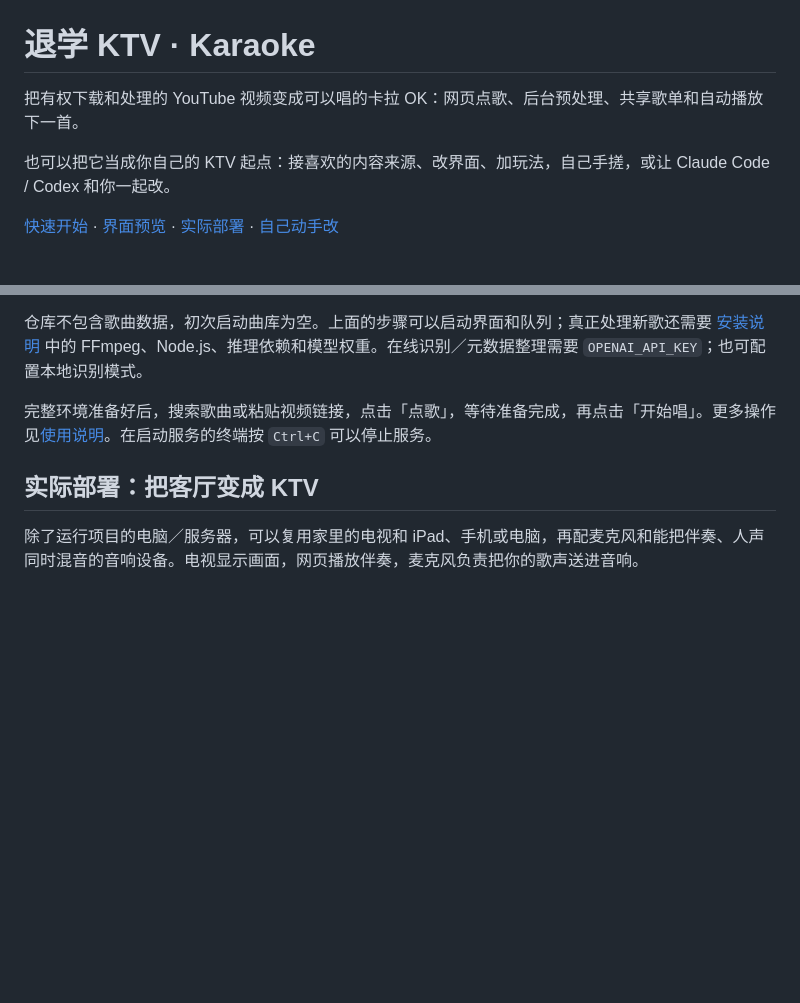
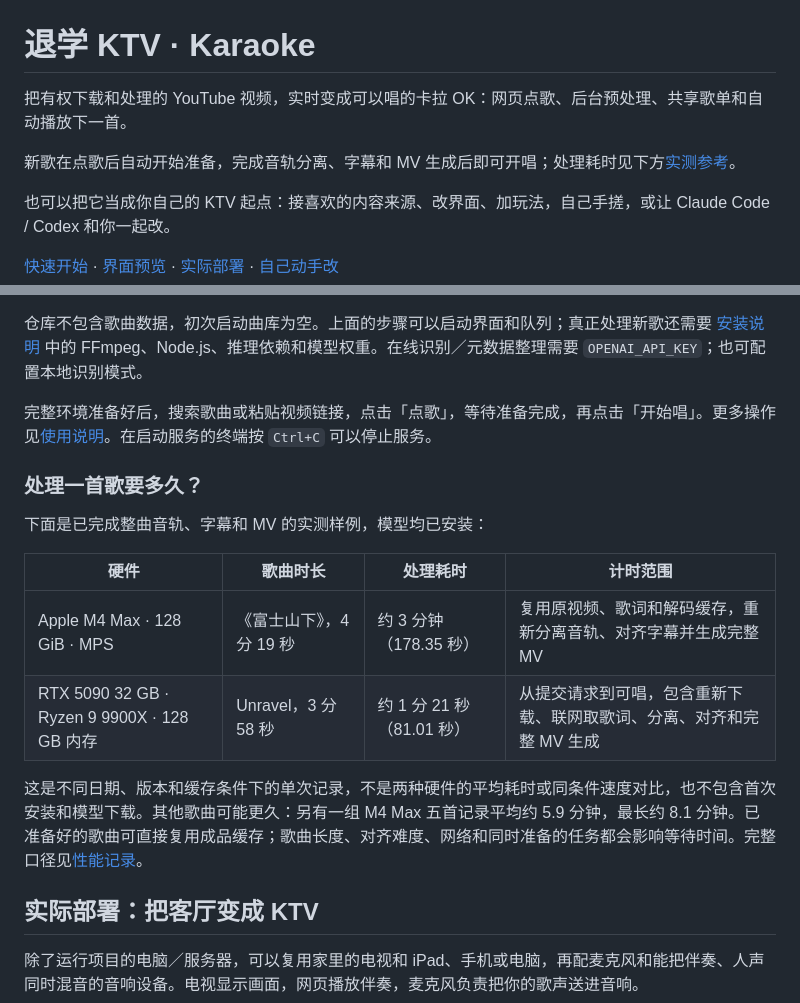
Before and after one commit to Thebearcoding/karaoke, a Markdown page: README.md, 2 parts joined by grey strips. GitHub-like rendering; blank space fills up the shorter version.

```diff
--- a/README.md
+++ b/README.md
@@ -1,6 +1,8 @@
 # 退学 KTV · Karaoke
 
-把有权下载和处理的 YouTube 视频变成可以唱的卡拉 OK：网页点歌、后台预处理、共享歌单和自动播放下一首。
+把有权下载和处理的 YouTube 视频，实时变成可以唱的卡拉 OK：网页点歌、后台预处理、共享歌单和自动播放下一首。
+
+新歌在点歌后自动开始准备，完成音轨分离、字幕和 MV 生成后即可开唱；处理耗时见下方[实测参考](#处理一首歌要多久)。
 
 也可以把它当成你自己的 KTV 起点：接喜欢的内容来源、改界面、加玩法，自己手搓，或让 Claude Code / Codex 和你一起改。
 
@@ -92,6 +94,17 @@ python3.12 -m venv .venv
 
 完整环境准备好后，搜索歌曲或粘贴视频链接，点击「点歌」，等待准备完成，再点击「开始唱」。更多操作见[使用说明](karaoke/APP.md)。在启动服务的终端按 `Ctrl+C` 可以停止服务。
 
+### 处理一首歌要多久？
+
+下面是已完成整曲音轨、字幕和 MV 的实测样例，模型均已安装：
+
+| 硬件 | 歌曲时长 | 处理耗时 | 计时范围 |
+| --- | --- | --- | --- |
+| Apple M4 Max · 128 GiB · MPS | 《富士山下》，4 分 19 秒 | 约 3 分钟（178.35 秒） | 复用原视频、歌词和解码缓存，重新分离音轨、对齐字幕并生成完整 MV |
+| RTX 5090 32 GB · Ryzen 9 9900X · 128 GB 内存 | Unravel，3 分 58 秒 | 约 1 分 21 秒（81.01 秒） | 从提交请求到可唱，包含重新下载、联网取歌词、分离、对齐和完整 MV 生成 |
+
+这是不同日期、版本和缓存条件下的单次记录，不是两种硬件的平均耗时或同条件速度对比，也不包含首次安装和模型下载。其他歌曲可能更久：另有一组 M4 Max 五首记录平均约 5.9 分钟，最长约 8.1 分钟。已准备好的歌曲可直接复用成品缓存；歌曲长度、对齐难度、网络和同时准备的任务都会影响等待时间。完整口径见[性能记录](karaoke/docs/lead-backing-performance.md#2026-10-14readme-耗时参考)。
+
 ## 实际部署：把客厅变成 KTV
 
 除了运行项目的电脑／服务器，可以复用家里的电视和 iPad、手机或电脑，再配麦克风和能把伴奏、人声同时混音的音响设备。电视显示画面，网页播放伴奏，麦克风负责把你的歌声送进音响。
```
Also changed, not shown: karaoke/docs/lead-backing-performance.md (+26 -0 lines).
